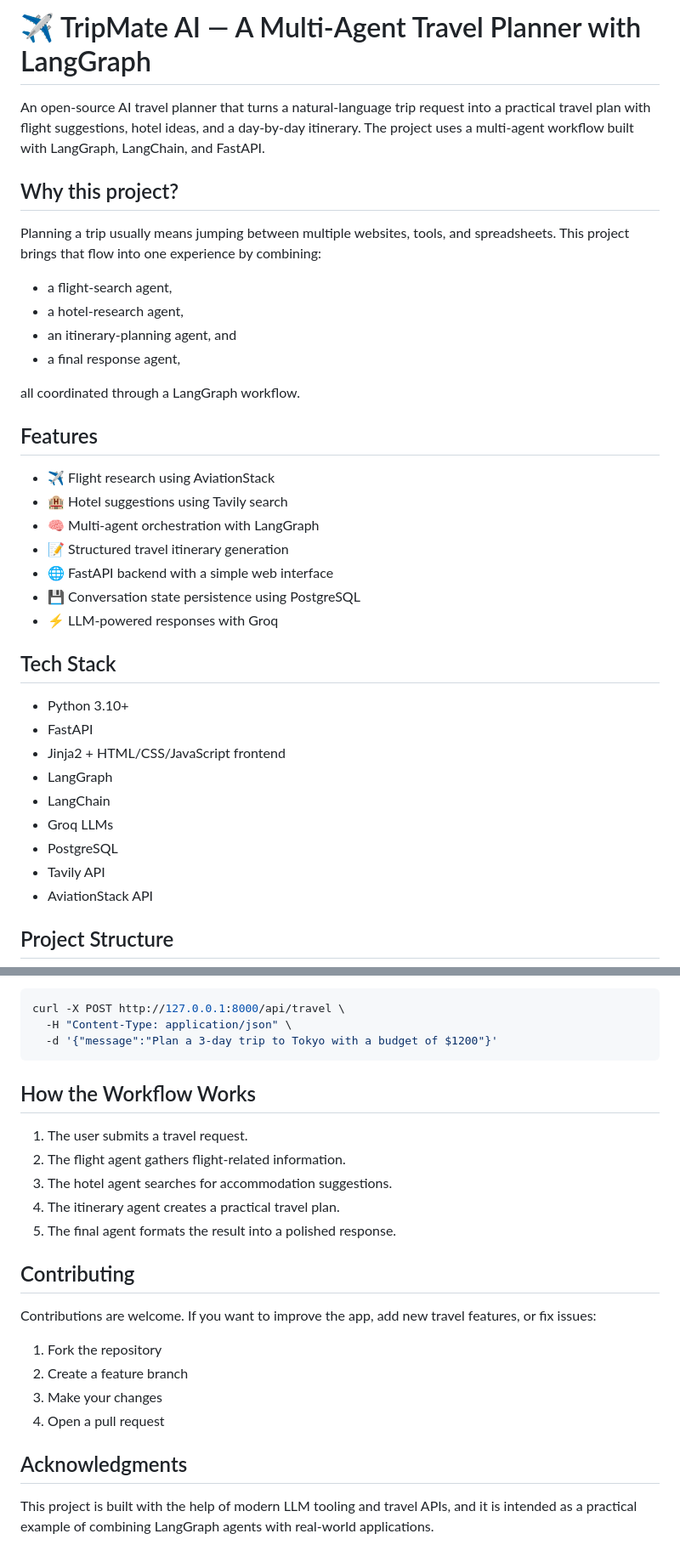
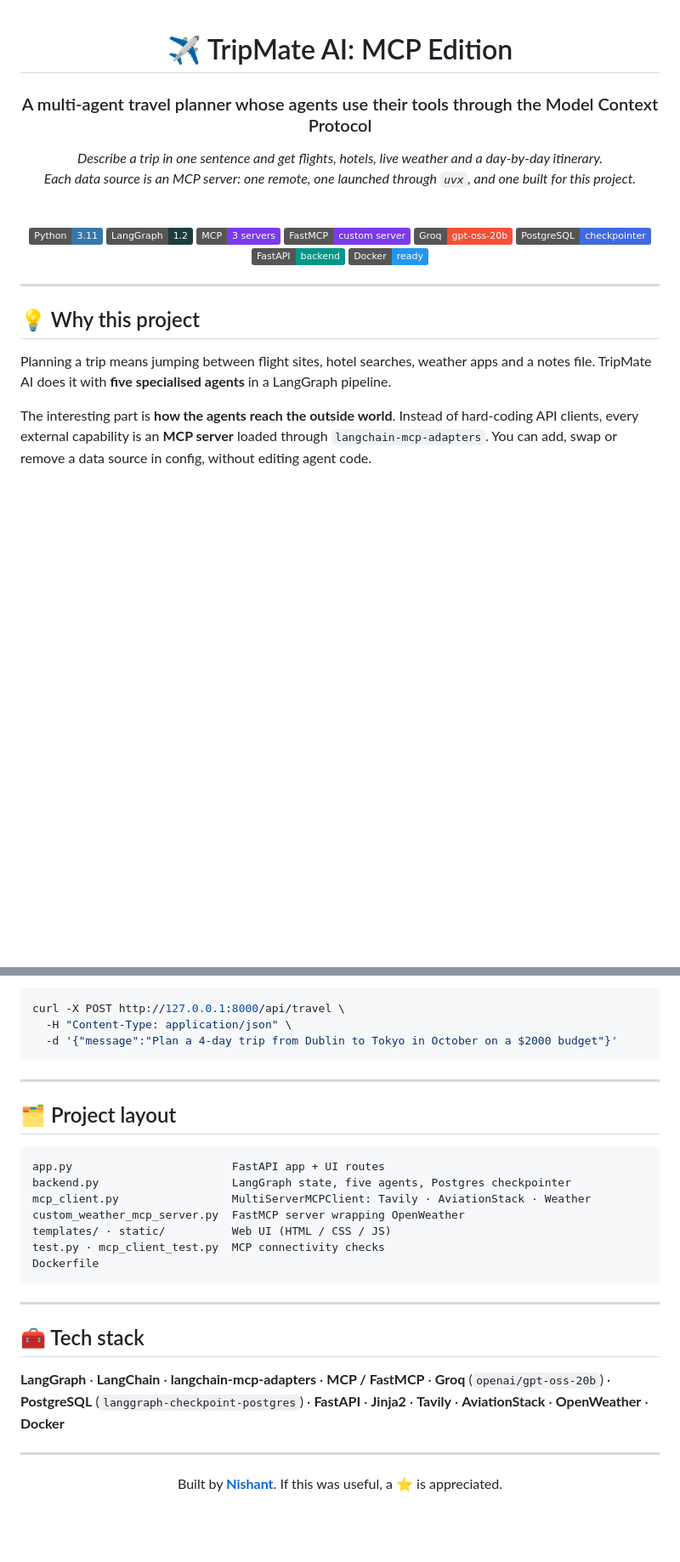
Before and after one commit to nishantrv/MulitAgent-With-MCPs, a Markdown page: README.md, 2 parts joined by grey strips. Shown at 85% size. GitHub-like rendering; badges without logos; blank space fills up the shorter version.

````diff
--- a/README.md
+++ b/README.md
@@ -1,39 +1,30 @@
-# ✈️ TripMate AI — A Multi-Agent Travel Planner with LangGraph
+<div align="center">
 
-An open-source AI travel planner that turns a natural-language trip request into a practical travel plan with flight suggestions, hotel ideas, and a day-by-day itinerary. The project uses a multi-agent workflow built with LangGraph, LangChain, and FastAPI.
+# ✈️ TripMate AI: MCP Edition
 
-## Why this project?
+### A multi-agent travel planner whose agents use their tools through the Model Context Protocol
 
-Planning a trip usually means jumping between multiple websites, tools, and spreadsheets. This project brings that flow into one experience by combining:
+*Describe a trip in one sentence and get flights, hotels, live weather and a day-by-day itinerary.<br/>
+Each data source is an MCP server: one remote, one launched through `uvx`, and one built for this project.*
 
-- a flight-search agent,
-- a hotel-research agent,
-- an itinerary-planning agent, and
-- a final response agent,
+<br/>
 
-all coordinated through a LangGraph workflow.
+![Python](https://img.shields.io/badge/Python-3.11-3776AB?logo=python&logoColor=white)
+![LangGraph](https://img.shields.io/badge/LangGraph-1.2-1C3C3C)
+![MCP](https://img.shields.io/badge/MCP-3%20servers-7C3AED)
+![FastMCP](https://img.shields.io/badge/FastMCP-custom%20server-7C3AED)
+![Groq](https://img.shields.io/badge/Groq-gpt--oss--20b-F55036)
+![PostgreSQL](https://img.shields.io/badge/PostgreSQL-checkpointer-4169E1?logo=postgresql&logoColor=white)
+![FastAPI](https://img.shields.io/badge/FastAPI-backend-009688?logo=fastapi&logoColor=white)
+![Docker](https://img.shields.io/badge/Docker-ready-2496ED?logo=docker&logoColor=white)
 
-## Features
+</div>
 
-- ✈️ Flight research using AviationStack
-- 🏨 Hotel suggestions using Tavily search
-- 🧠 Multi-agent orchestration with LangGraph
-- 📝 Structured travel itinerary generation
-- 🌐 FastAPI backend with a simple web interface
-- 💾 Conversation state persistence using PostgreSQL
-- ⚡ LLM-powered responses with Groq
+---
 
-## Tech Stack
+## 💡 Why this project
 
-- Python 3.10+
-- FastAPI
-- Jinja2 + HTML/CSS/JavaScript frontend
-- LangGraph
-- LangChain
-- Groq LLMs
-- PostgreSQL
-- Tavily API
-- AviationStack API
+Planning a trip means jumping between flight sites, hotel searches, weather apps and a notes file. TripMate AI does it with **five specialised agents** in a LangGraph pipeline.
 
-## Project Structure
+The interesting part is **how the agents reach the outside world**. Instead of hard-coding API clients, every external capability is an **MCP server** loaded through `langchain-mcp-adapters`. You can add, swap or remove a data source in config, without editing agent code.
 
@@ -102,26 +125,33 @@ Example request:
 ```bash
 curl -X POST http://127.0.0.1:8000/api/travel \
   -H "Content-Type: application/json" \
-  -d '{"message":"Plan a 3-day trip to Tokyo with a budget of $1200"}'
+  -d '{"message":"Plan a 4-day trip from Dublin to Tokyo in October on a $2000 budget"}'
 ```
 
-## How the Workflow Works
+---
 
-1. The user submits a travel request.
-2. The flight agent gathers flight-related information.
-3. The hotel agent searches for accommodation suggestions.
-4. The itinerary agent creates a practical travel plan.
-5. The final agent formats the result into a polished response.
+## 🗂️ Project layout
 
-## Contributing
+```
+app.py                        FastAPI app + UI routes
+backend.py                    LangGraph state, five agents, Postgres checkpointer
+mcp_client.py                 MultiServerMCPClient: Tavily · AviationStack · Weather
+custom_weather_mcp_server.py  FastMCP server wrapping OpenWeather
+templates/ · static/          Web UI (HTML / CSS / JS)
+test.py · mcp_client_test.py  MCP connectivity checks
+Dockerfile
+```
 
-Contributions are welcome. If you want to improve the app, add new travel features, or fix issues:
+---
 
-1. Fork the repository
-2. Create a feature branch
-3. Make your changes
-4. Open a pull request
+## 🧰 Tech stack
 
-## Acknowledgments
+**LangGraph** · **LangChain** · **langchain-mcp-adapters** · **MCP / FastMCP** · **Groq** (`openai/gpt-oss-20b`) · **PostgreSQL** (`langgraph-checkpoint-postgres`) · **FastAPI** · **Jinja2** · **Tavily** · **AviationStack** · **OpenWeather** · **Docker**
 
-This project is built with the help of modern LLM tooling and travel APIs, and it is intended as a practical example of combining LangGraph agents with real-world applications.
+---
+
+<div align="center">
+
+Built by **[Nishant](https://github.com/nishantrv)**. If this was useful, a ⭐ is appreciated.
+
+</div>
````
Also changed, not shown: other parts of README.md (+75 -43 lines).
